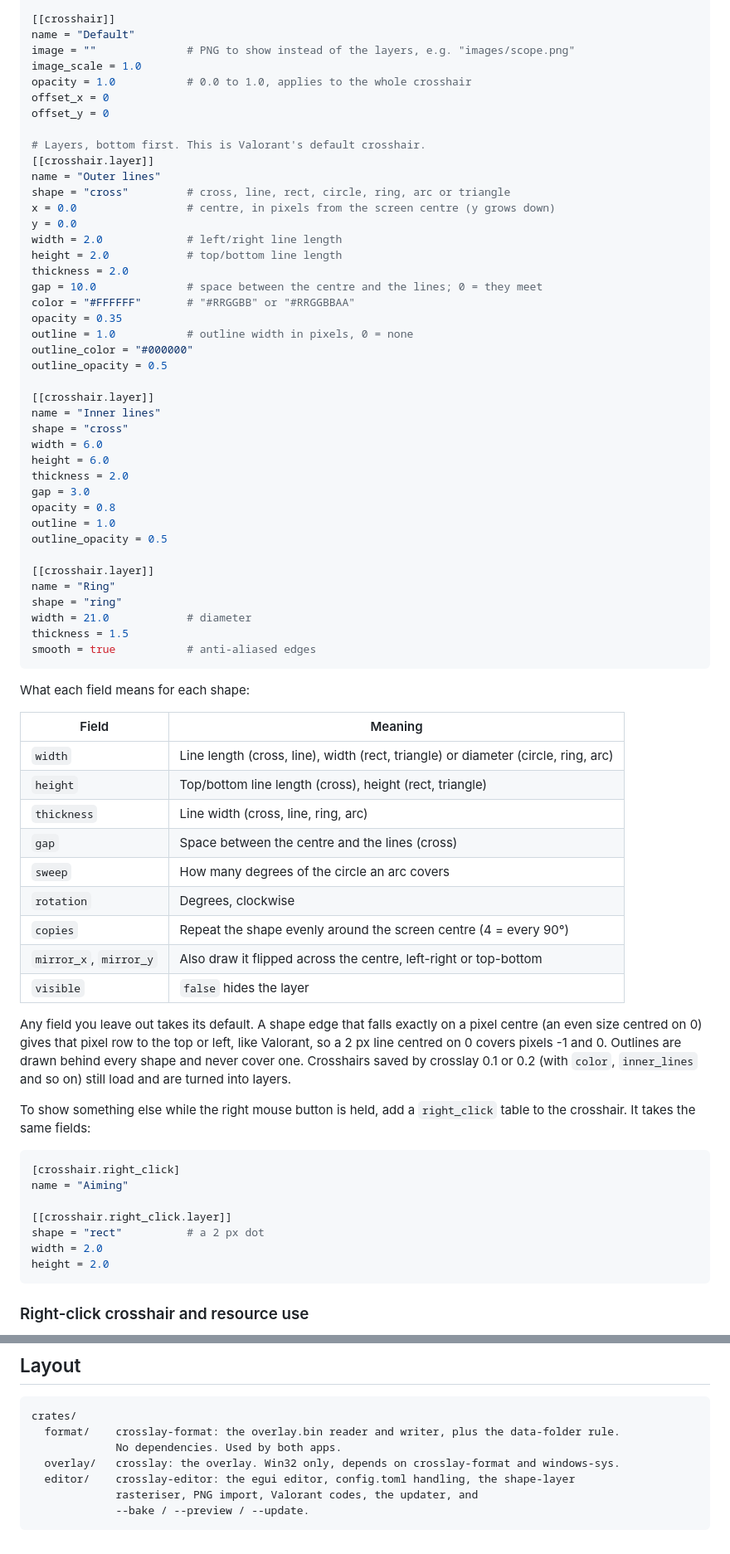
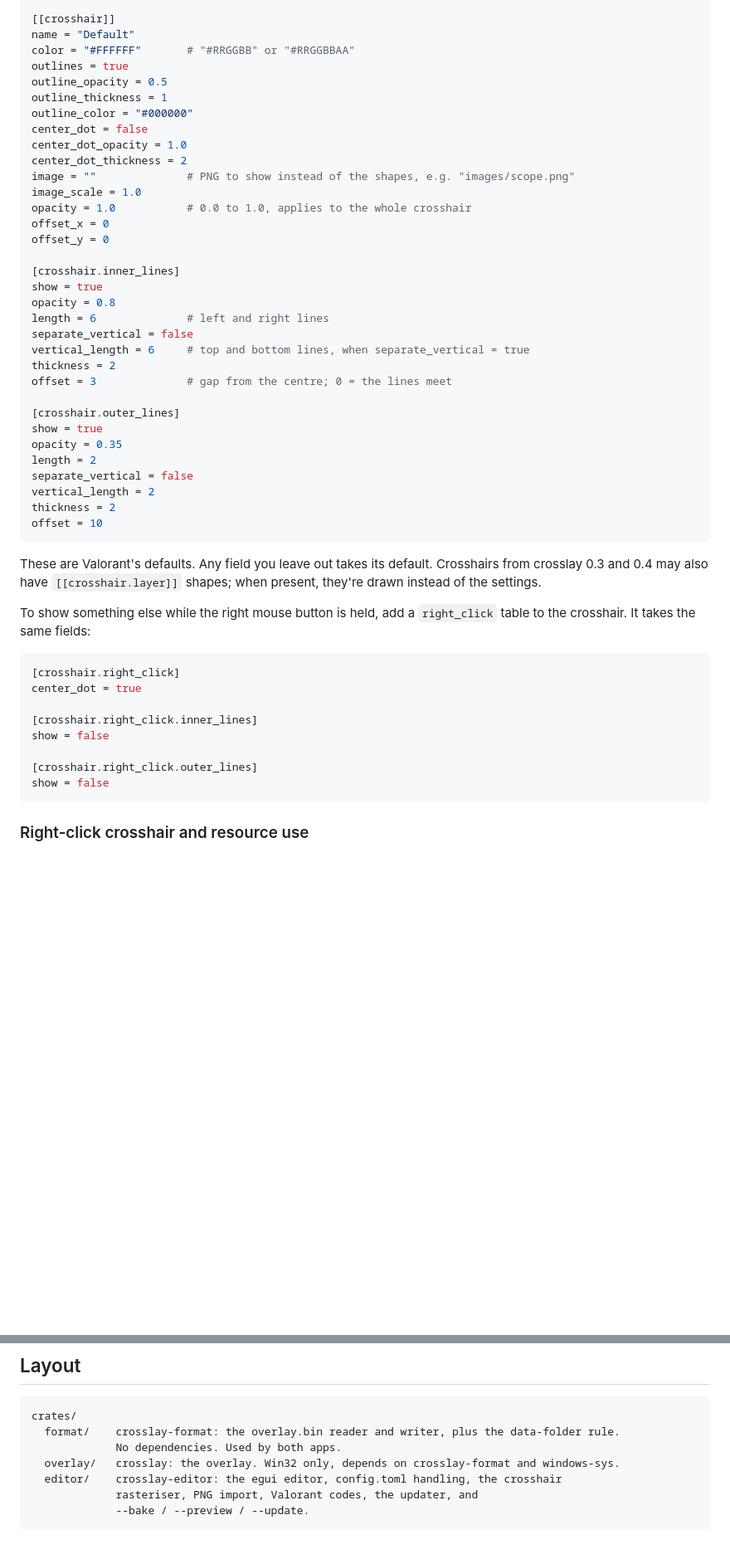
Before and after one commit to tacobellerontop-sudo/crosslay, a Markdown page: README.md, 2 parts joined by grey strips. Shown at 83% size. GitHub-like rendering; blank space fills up the shorter version.

````diff
--- a/README.md
+++ b/README.md
@@ -153,78 +149,55 @@ quit = "Ctrl+Alt+Q"     # "" turns a hotkey off
 
 [[crosshair]]
 name = "Default"
-image = ""              # PNG to show instead of the layers, e.g. "images/scope.png"
+color = "#FFFFFF"       # "#RRGGBB" or "#RRGGBBAA"
+outlines = true
+outline_opacity = 0.5
+outline_thickness = 1
+outline_color = "#000000"
+center_dot = false
+center_dot_opacity = 1.0
+center_dot_thickness = 2
+image = ""              # PNG to show instead of the shapes, e.g. "images/scope.png"
 image_scale = 1.0
 opacity = 1.0           # 0.0 to 1.0, applies to the whole crosshair
 offset_x = 0
 offset_y = 0
 
-# Layers, bottom first. This is Valorant's default crosshair.
-[[crosshair.layer]]
-name = "Outer lines"
-shape = "cross"         # cross, line, rect, circle, ring, arc or triangle
-x = 0.0                 # centre, in pixels from the screen centre (y grows down)
-y = 0.0
-width = 2.0             # left/right line length
-height = 2.0            # top/bottom line length
-thickness = 2.0
-gap = 10.0              # space between the centre and the lines; 0 = they meet
-color = "#FFFFFF"       # "#RRGGBB" or "#RRGGBBAA"
+[crosshair.inner_lines]
+show = true
+opacity = 0.8
+length = 6              # left and right lines
+separate_vertical = false
+vertical_length = 6     # top and bottom lines, when separate_vertical = true
+thickness = 2
+offset = 3              # gap from the centre; 0 = the lines meet
+
+[crosshair.outer_lines]
+show = true
 opacity = 0.35
-outline = 1.0           # outline width in pixels, 0 = none
-outline_color = "#000000"
-outline_opacity = 0.5
-
-[[crosshair.layer]]
-name = "Inner lines"
-shape = "cross"
-width = 6.0
-height = 6.0
-thickness = 2.0
-gap = 3.0
-opacity = 0.8
-outline = 1.0
-outline_opacity = 0.5
-
-[[crosshair.layer]]
-name = "Ring"
-shape = "ring"
-width = 21.0            # diameter
-thickness = 1.5
-smooth = true           # anti-aliased edges
+length = 2
+separate_vertical = false
+vertical_length = 2
+thickness = 2
+offset = 10
 ```
 
-What each field means for each shape:
-
-| Field | Meaning |
-|---|---|
-| `width` | Line length (cross, line), width (rect, triangle) or diameter (circle, ring, arc) |
-| `height` | Top/bottom line length (cross), height (rect, triangle) |
-| `thickness` | Line width (cross, line, ring, arc) |
-| `gap` | Space between the centre and the lines (cross) |
-| `sweep` | How many degrees of the circle an arc covers |
-| `rotation` | Degrees, clockwise |
-| `copies` | Repeat the shape evenly around the screen centre (4 = every 90°) |
-| `mirror_x`, `mirror_y` | Also draw it flipped across the centre, left-right or top-bottom |
-| `visible` | `false` hides the layer |
-
-Any field you leave out takes its default. A shape edge that falls exactly on a pixel centre
-(an even size centred on 0) gives that pixel row to the top or left, like Valorant, so a 2 px
-line centred on 0 covers pixels -1 and 0. Outlines are drawn behind every shape and never cover
-one. Crosshairs saved by crosslay 0.1 or 0.2 (with `color`, `inner_lines` and so on) still load
-and are turned into layers.
+These are Valorant's defaults. Any field you leave out takes its default. Crosshairs from
+crosslay 0.3 and 0.4 may also have `[[crosshair.layer]]` shapes; when present, they're drawn
+instead of the settings.
 
 To show something else while the right mouse button is held, add a `right_click` table to the
 crosshair. It takes the same fields:
 
 ```toml
 [crosshair.right_click]
-name = "Aiming"
+center_dot = true
 
-[[crosshair.right_click.layer]]
-shape = "rect"          # a 2 px dot
-width = 2.0
-height = 2.0
+[crosshair.right_click.inner_lines]
+show = false
+
+[crosshair.right_click.outer_lines]
+show = false
 ```
 
 ### Right-click crosshair and resource use
@@ -298,7 +271,7 @@ crates/
   format/    crosslay-format: the overlay.bin reader and writer, plus the data-folder rule.
              No dependencies. Used by both apps.
   overlay/   crosslay: the overlay. Win32 only, depends on crosslay-format and windows-sys.
-  editor/    crosslay-editor: the egui editor, config.toml handling, the shape-layer
+  editor/    crosslay-editor: the egui editor, config.toml handling, the crosshair
              rasteriser, PNG import, Valorant codes, the updater, and
              --bake / --preview / --update.
 ```
````
Also changed, not shown: other parts of README.md (+21 -25 lines), idea.md (+7 -8 lines), docs/menu.png, 10 other files.
